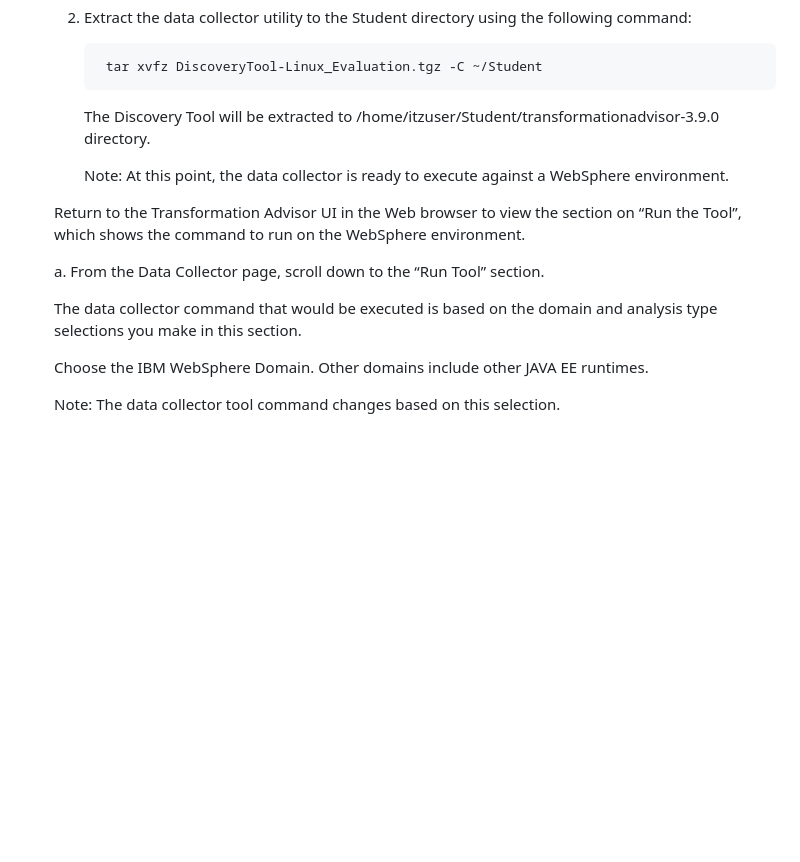
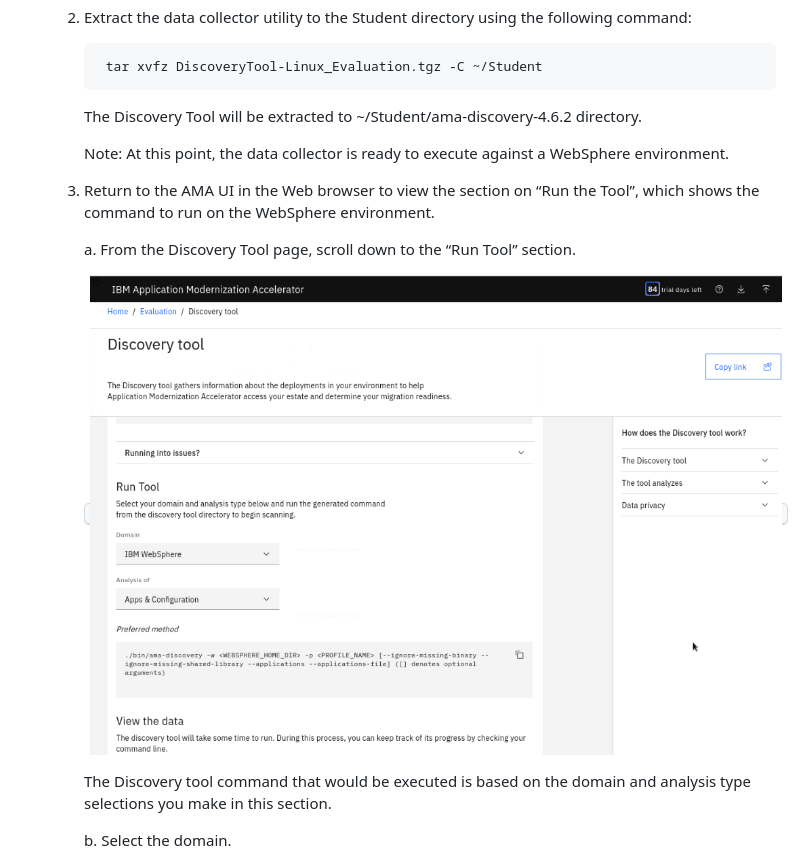
Before and after one commit to LarsBesselmann/LibertyGettingStarted-2026-AMA-Lab, a Markdown page: README.md, the part around one of its changes. GitHub-like rendering; pictures changed too: images/media/AMA_Discovery_Run_2.png (added); blank space fills up the shorter version.

```diff
--- a/README.md
+++ b/README.md
@@ -454,17 +454,17 @@ To evaluate on-premises Java applications, you need to run the AMA Discovery Too
 
             tar xvfz DiscoveryTool-Linux_Evaluation.tgz -C ~/Student
 
-        The Discovery Tool will be extracted to /home/itzuser/Student/transformationadvisor-3.9.0 directory.
+        The Discovery Tool will be extracted to ~/Student/ama-discovery-4.6.2 directory.
 
         Note: At this point, the data collector is ready to execute against a WebSphere environment.
 
-    Return to the Transformation Advisor UI in the Web browser to view the section on “Run the Tool”, which shows the command to run on the WebSphere environment.
+    3. Return to the AMA UI in the Web browser to view the section on “Run the Tool”, which shows the command to run on the WebSphere environment.
 
-    a. From the Data Collector page, scroll down to the “Run Tool” section.
+        a. From the Discovery Tool page, scroll down to the “Run Tool” section.
 
-    The data collector command that would be executed is based on the domain and analysis type selections you make in this section.
+        <kbd>![AMA_Discovery_Run_2](./images/media/AMA_Discovery_Run_2.png)</kbd>
 
-    Choose the IBM WebSphere Domain. Other domains include other JAVA EE runtimes.
+        The Discovery tool command that would be executed is based on the domain and analysis type selections you make in this section.
 
-    Note: The data collector tool command changes based on this selection.
+        b. Select the domain.
 
```
Also changed, not shown: other parts of README.md (+41 -2 lines), images/media/AMA_Discovery_Run_3.png (added), images/media/AMA_Discovery_Run_4.png (added), images/media/AMA_Discovery_Run_5.png (added).
